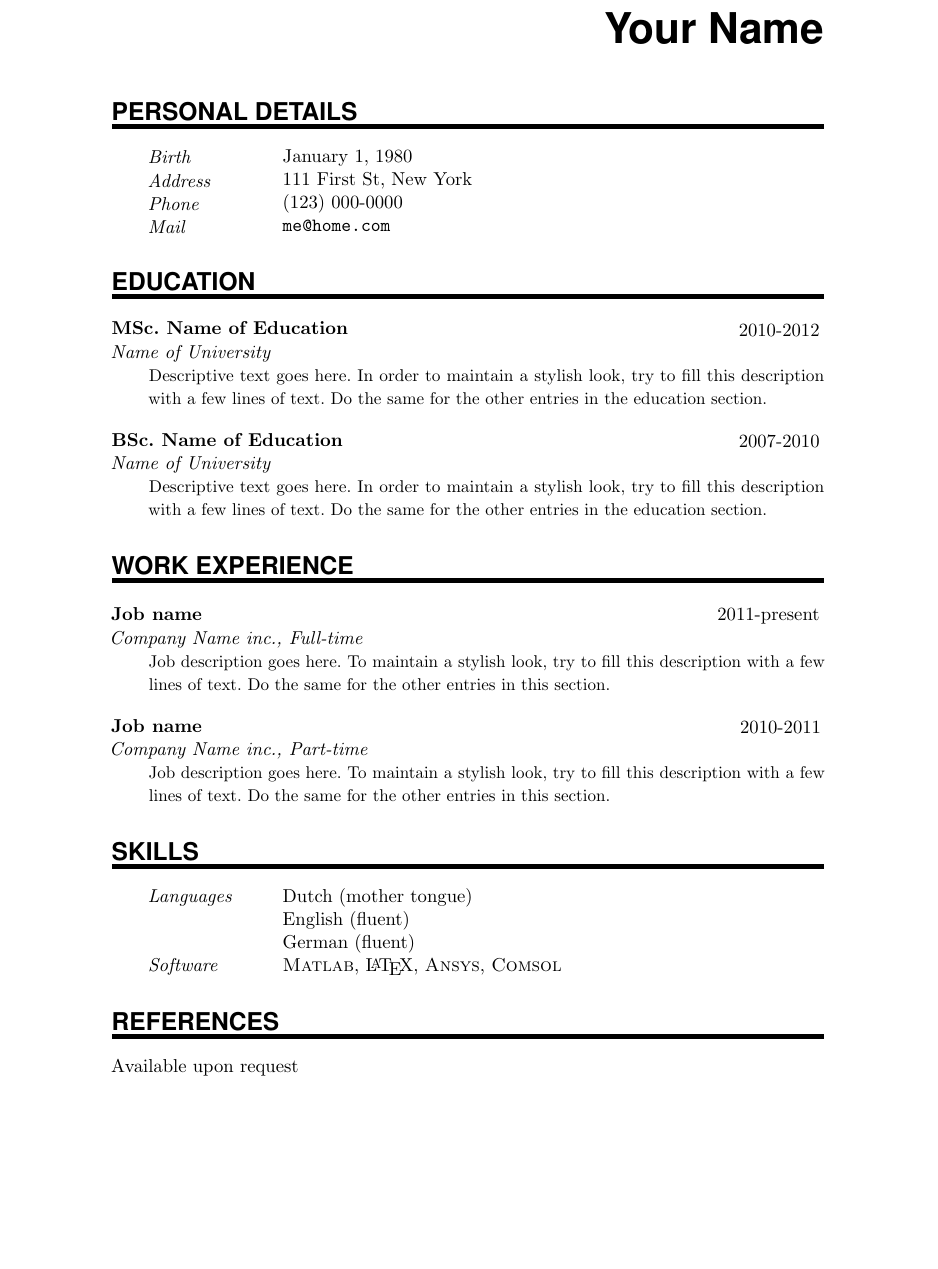
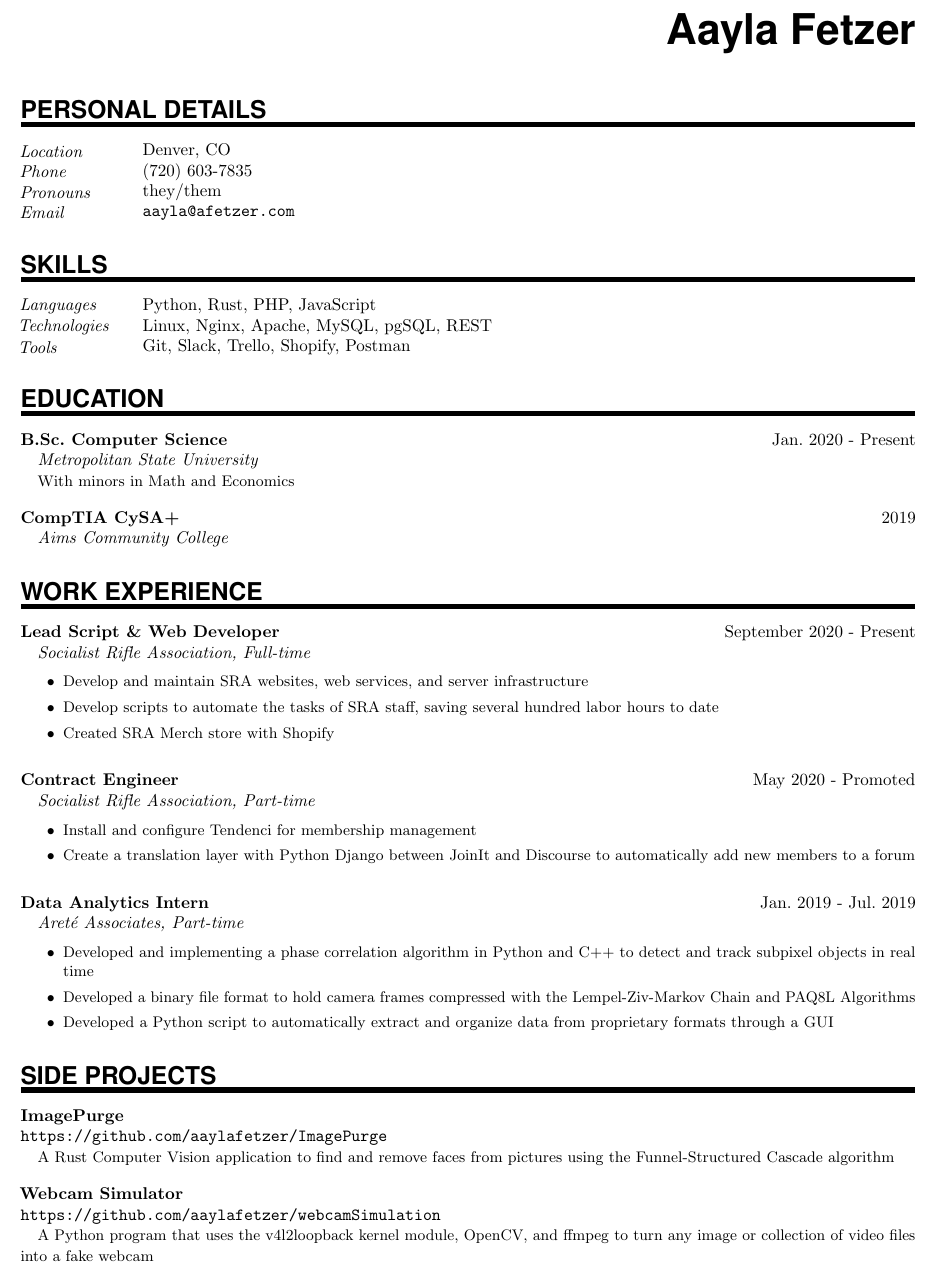
Before and after one commit to NbAayla/aayla.dev, a LaTeX document (pdf/tex/main.tex): part of the page, cut at the place of the change, the shorter picture padded with empty space. Compiled offline with pdfLaTeX.

Commit message:
Added pdf and fixed some content

```diff
--- a/pdf/tex/main.tex
+++ b/pdf/tex/main.tex
@@ -31,7 +7,8 @@
 \usepackage{graphicx}                    % Enable pdflatex
 \usepackage[svgnames]{xcolor}            % Colors by their 'svgnames'
 \usepackage{geometry}
-	\textheight=700px                    % Saving trees ;-)
+	\textheight=700px                   % Saving trees ;-)
+\geometry{margin=0.5in}
 \usepackage{url}
 
 \frenchspacing              % Better looking spacings after periods
@@ -98,7 +81,7 @@
 %		\includegraphics[width=0.15\textwidth]{photo}
 %\end{wrapfigure}
 
-\MyName{Your Name}
+\MyName{Aayla Fetzer}
 
 \sepspace
 
@@ -106,43 +89,63 @@
 %%% ------------------------------------------------------------
 \NewPart{Personal details}{}
 
-\PersonalEntry{Birth}{January 1, 1980}
-\PersonalEntry{Address}{111 First St, New York}
-\PersonalEntry{Phone}{(123) 000-0000}
-\PersonalEntry{Mail}{\url{me@home.com}}
+\PersonalEntry{Location}{Denver, CO}
+\PersonalEntry{Phone}{(720) 603-7835}
+\PersonalEntry{Pronouns}{they/them}
+\PersonalEntry{Email}{\url{aayla@afetzer.com}}
+
+%%% Skills
+%%% ------------------------------------------------------------
+\NewPart{Skills}{}
+
+\SkillsEntry{Languages}{Python, Rust, PHP, JavaScript}
+\SkillsEntry{Technologies}{Linux, Nginx, Apache, MySQL, pgSQL, REST}
+\SkillsEntry{Tools}{Git, Slack, Trello, Shopify, Postman}
 
 %%% Education
 %%% ------------------------------------------------------------
 \NewPart{Education}{}
 
-\EducationEntry{MSc. Name of Education}{2010-2012}{Name of
-  University}{Descriptive text goes here. In order to maintain a stylish look, try to fill this description with a few lines of text. Do the same for the other entries in the education section.}
+\EducationEntry{B.Sc. Computer Science}{Jan. 2020 - Present}{Metropolitan State University}{With minors in Math and Economics}
 \sepspace
-
-\EducationEntry{BSc. Name of Education}{2007-2010}{Name of University}{Descriptive text goes here. In order to maintain a stylish look, try to fill this description with a few lines of text. Do the same for the other entries in the education section.}
+\EducationEntry{CompTIA CySA+}{2019}{Aims Community College}{}
 
 %%% Work experience
 %%% ------------------------------------------------------------
 \NewPart{Work experience}{}
 
-\EducationEntry{Job name}{2011-present}{Company Name inc., Full-time}{Job description goes here. To maintain a stylish look, try to fill this description with a few lines of text. Do the same for the other entries in this section.}
+\WorkEntry{Lead Script \& Web Developer}{September 2020 - Present}{Socialist Rifle Association, Full-time}{
+	\begin{itemize}
+		\item Develop and maintain SRA websites, web services, and server infrastructure
+		\item Develop scripts to automate the tasks of SRA staff, saving several hundred labor hours to date
+		\item Created SRA Merch store with Shopify
+	\end{itemize}
+}
 \sepspace
 
-\EducationEntry{Job name}{2010-2011}{Company Name inc., Part-time}{Job description goes here. To maintain a stylish look, try to fill this description with a few lines of text. Do the same for the other entries in this section.}
+\WorkEntry{Contract Engineer}{May 2020 - Promoted}{Socialist Rifle Association, Part-time}{
+	\begin{itemize}
+		\item Install and configure Tendenci for membership management
+		\item Create a translation layer with Python Django between JoinIt and Discourse to automatically add new members to a forum
+	\end{itemize}
+}
+\sepspace
 
-%%% Skills
+\WorkEntry{Data Analytics Intern}{Jan. 2019 - Jul. 2019}{Areté Associates, Part-time}{
+	\begin{itemize}
+		\item Developed and implementing a phase correlation algorithm in Python and C++ to detect and track subpixel objects in real time
+		\item Developed a binary file format to hold camera frames compressed with the Lempel-Ziv-Markov Chain and PAQ8L Algorithms
+		\item Developed a Python script to automatically extract and organize data from proprietary formats through a GUI
+	\end{itemize}
+}
+
+%%% Side projects
 %%% ------------------------------------------------------------
-\NewPart{Skills}{}
 
-\SkillsEntry{Languages}{Dutch (mother tongue)}
-\SkillsEntry{}{English (fluent)}
-\SkillsEntry{}{German (fluent)}
-
-\SkillsEntry{Software}{\textsc{Matlab}, \LaTeX, \textsc{Ansys}, \textsc{Comsol}}
+\NewPart{Side Projects}{}
+\SideProjectEntry{ImagePurge}{\url{https://github.com/aaylafetzer/ImagePurge}}{A Rust Computer Vision application to find and remove faces from pictures using the Funnel-Structured Cascade algorithm}
+\sepspace
+\SideProjectEntry{Webcam Simulator}{\url{https://github.com/aaylafetzer/webcamSimulation}}{A Python program that uses the v4l2loopback kernel module, OpenCV, and ffmpeg to turn any image or collection of video files into a fake webcam}
 
 
-%%% References
-%%% ------------------------------------------------------------
-\NewPart{References}{}
-Available upon request
 \end{document}
```
Also changed, not shown: pdf/main.pdf (added), pdf/tex/main.tex (58 more changed lines), 1 other file.
